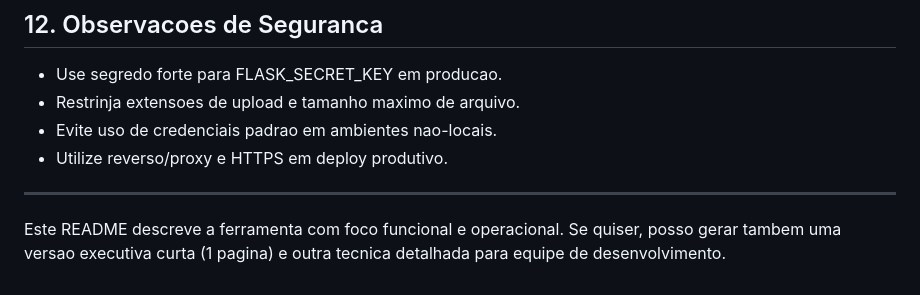
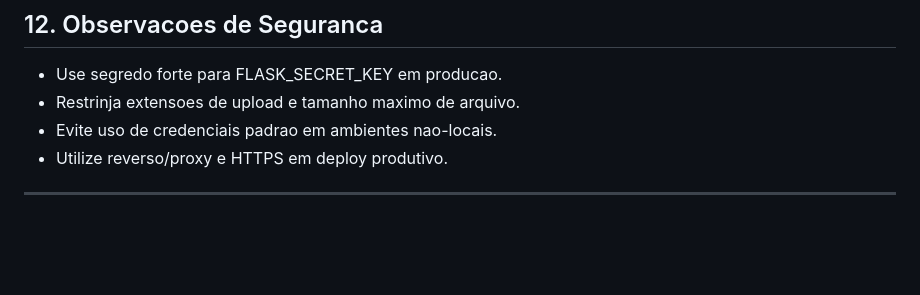
Before and after one commit to Marcelooliveira23/MEXICO, a Markdown page: README.md, the part around the change. Drawn GitHub-style; blank space fills up the shorter version.

Commit message:
Atualizar o README.md

```diff
--- a/README.md
+++ b/README.md
@@ -173,5 +173,3 @@ Recomendacao: alterar senhas em ambiente real.
 - Utilize reverso/proxy e HTTPS em deploy produtivo.
 
 ---
-
-Este README descreve a ferramenta com foco funcional e operacional. Se quiser, posso gerar tambem uma versao executiva curta (1 pagina) e outra tecnica detalhada para equipe de desenvolvimento.
```
